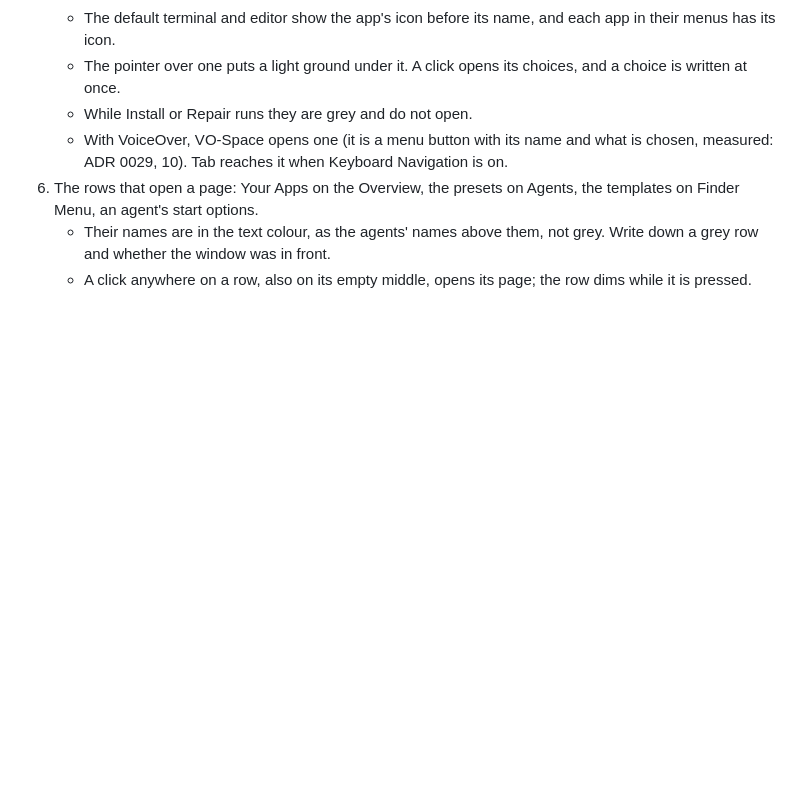
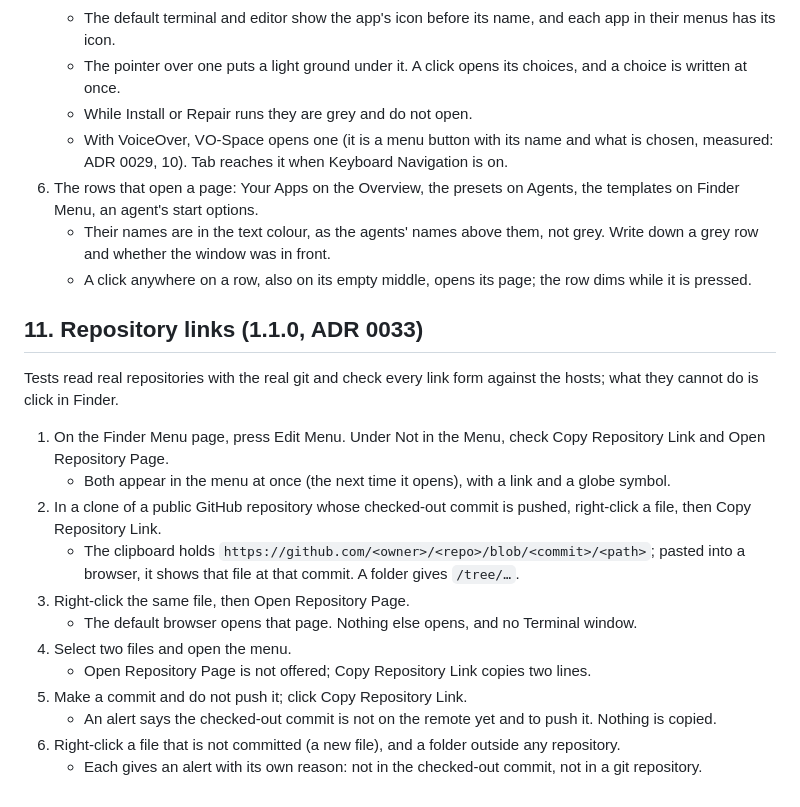
Before and after one commit to boyugou/right-here, a Markdown page: docs/development/MANUAL_CHECKS.md, the part around the change. GitHub-like rendering; blank space fills up the shorter version.

Commit message:
MANUAL_CHECKS: the repository links in Finder
Co-Authored-By: Claude Opus 5.5 <noreply@anthropic.com>
Claude-Session: https://claude.ai/code/session_01YB2pLKeREMAEcj4eJCtiv2

```diff
--- a/docs/development/MANUAL_CHECKS.md
+++ b/docs/development/MANUAL_CHECKS.md
@@ -564,3 +564,21 @@ No test can see the window's own chrome or Finder's window of a disk image.
    - Their names are in the text colour, as the agents' names above them, not grey. Write down a grey row and whether the window
      was in front.
    - A click anywhere on a row, also on its empty middle, opens its page; the row dims while it is pressed.
+
+## 11. Repository links (1.1.0, ADR 0033)
+
+Tests read real repositories with the real git and check every link form against the hosts; what they cannot do is click in Finder.
+
+1. On the Finder Menu page, press Edit Menu. Under Not in the Menu, check Copy Repository Link and Open Repository Page.
+   - Both appear in the menu at once (the next time it opens), with a link and a globe symbol.
+2. In a clone of a public GitHub repository whose checked-out commit is pushed, right-click a file, then Copy Repository Link.
+   - The clipboard holds `https://github.com/<owner>/<repo>/blob/<commit>/<path>`; pasted into a browser, it shows that file at that
+     commit. A folder gives `/tree/…`.
+3. Right-click the same file, then Open Repository Page.
+   - The default browser opens that page. Nothing else opens, and no Terminal window.
+4. Select two files and open the menu.
+   - Open Repository Page is not offered; Copy Repository Link copies two lines.
+5. Make a commit and do not push it; click Copy Repository Link.
+   - An alert says the checked-out commit is not on the remote yet and to push it. Nothing is copied.
+6. Right-click a file that is not committed (a new file), and a folder outside any repository.
+   - Each gives an alert with its own reason: not in the checked-out commit, not in a git repository.
```
